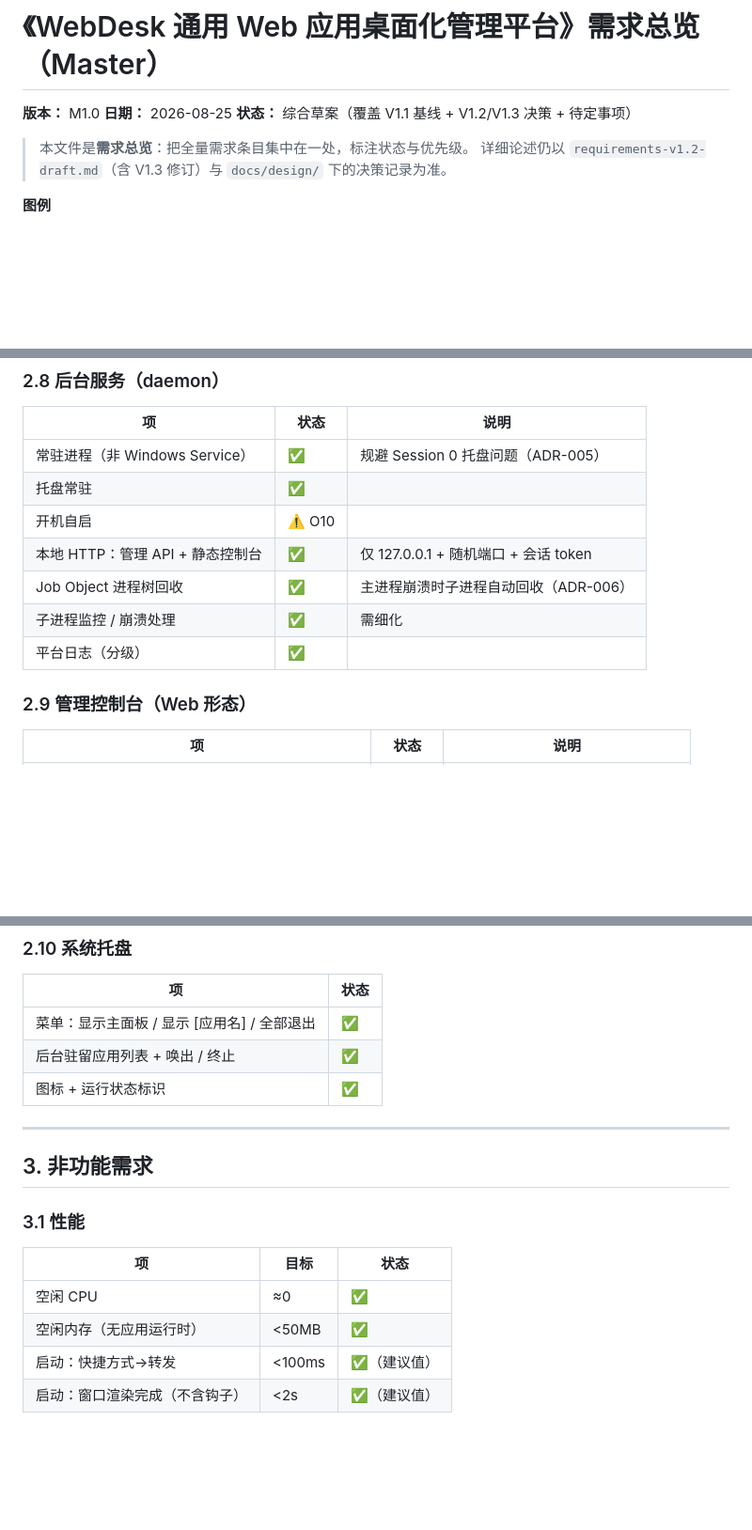
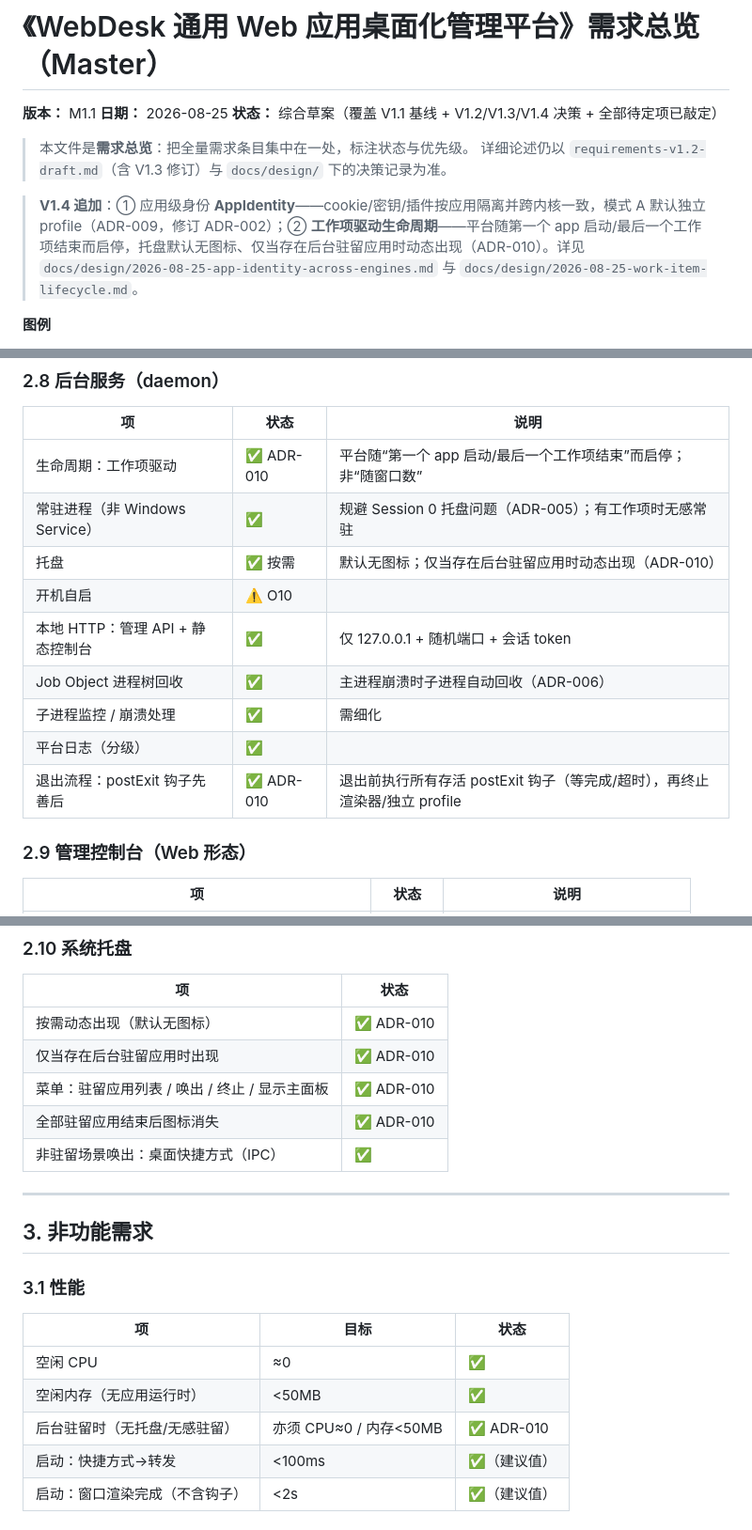
Before and after one commit to re-ITRT/webdesk, a Markdown page: docs/requirements/requirements-master.md, 3 parts joined by grey strips. Shown at 94% size. Drawn GitHub-style; blank space fills up the shorter version.

```diff
--- a/docs/requirements/requirements-master.md
+++ b/docs/requirements/requirements-master.md
@@ -1,11 +1,13 @@
 # 《WebDesk 通用 Web 应用桌面化管理平台》需求总览（Master）
 
-**版本：** M1.0
+**版本：** M1.1
 **日期：** 2026-08-25
-**状态：** 综合草案（覆盖 V1.1 基线 + V1.2/V1.3 决策 + 待定事项）
+**状态：** 综合草案（覆盖 V1.1 基线 + V1.2/V1.3/V1.4 决策 + 全部待定项已敲定）
 
 > 本文件是**需求总览**：把全量需求条目集中在一处，标注状态与优先级。
 > 详细论述仍以 `requirements-v1.2-draft.md`（含 V1.3 修订）与 `docs/design/` 下的决策记录为准。
+
+> **V1.4 追加**：① 应用级身份 **AppIdentity**——cookie/密钥/插件按应用隔离并跨内核一致，模式 A 默认独立 profile（ADR-009，修订 ADR-002）；② **工作项驱动生命周期**——平台随第一个 app 启动/最后一个工作项结束而启停，托盘默认无图标、仅当存在后台驻留应用时动态出现（ADR-010）。详见 `docs/design/2026-08-25-app-identity-across-engines.md` 与 `docs/design/2026-08-25-work-item-lifecycle.md`。
 
 **图例**
 - ✅ 已定（附决策出处）
@@ -144,13 +146,15 @@
 ### 2.8 后台服务（daemon）
 | 项 | 状态 | 说明 |
 |---|---|---|
-| 常驻进程（非 Windows Service） | ✅ | 规避 Session 0 托盘问题（ADR-005） |
-| 托盘常驻 | ✅ | |
+| 生命周期：工作项驱动 | ✅ ADR-010 | 平台随“第一个 app 启动/最后一个工作项结束”而启停；非“随窗口数” |
+| 常驻进程（非 Windows Service） | ✅ | 规避 Session 0 托盘问题（ADR-005）；有工作项时无感常驻 |
+| 托盘 | ✅ 按需 | 默认无图标；仅当存在后台驻留应用时动态出现（ADR-010） |
 | 开机自启 | ⚠️ O10 | |
 | 本地 HTTP：管理 API + 静态控制台 | ✅ | 仅 127.0.0.1 + 随机端口 + 会话 token |
 | Job Object 进程树回收 | ✅ | 主进程崩溃时子进程自动回收（ADR-006） |
 | 子进程监控 / 崩溃处理 | ✅ | 需细化 |
 | 平台日志（分级） | ✅ | |
+| 退出流程：postExit 钩子先善后 | ✅ ADR-010 | 退出前执行所有存活 postExit 钩子（等完成/超时），再终止渲染器/独立 profile |
 
 ### 2.9 管理控制台（Web 形态）
 | 项 | 状态 | 说明 |
@@ -166,9 +170,11 @@
 ### 2.10 系统托盘
 | 项 | 状态 |
 |---|---|
-| 菜单：显示主面板 / 显示 [应用名] / 全部退出 | ✅ |
-| 后台驻留应用列表 + 唤出 / 终止 | ✅ |
-| 图标 + 运行状态标识 | ✅ |
+| 按需动态出现（默认无图标） | ✅ ADR-010 |
+| 仅当存在后台驻留应用时出现 | ✅ ADR-010 |
+| 菜单：驻留应用列表 / 唤出 / 终止 / 显示主面板 | ✅ ADR-010 |
+| 全部驻留应用结束后图标消失 | ✅ ADR-010 |
+| 非驻留场景唤出：桌面快捷方式（IPC） | ✅ |
 
 ---
 
@@ -179,6 +185,7 @@
 |---|---|---|
 | 空闲 CPU | ≈0 | ✅ |
 | 空闲内存（无应用运行时） | <50MB | ✅ |
+| 后台驻留时（无托盘/无感驻留） | 亦须 CPU≈0 / 内存<50MB | ✅ ADR-010 |
 | 启动：快捷方式→转发 | <100ms | ✅（建议值） |
 | 启动：窗口渲染完成（不含钩子） | <2s | ✅（建议值） |
 
```
Also changed, not shown: other parts of docs/requirements/requirements-master.md (+1 -0 lines), docs/design/2026-08-25-work-item-lifecycle.md (added, +74 -0 lines).
